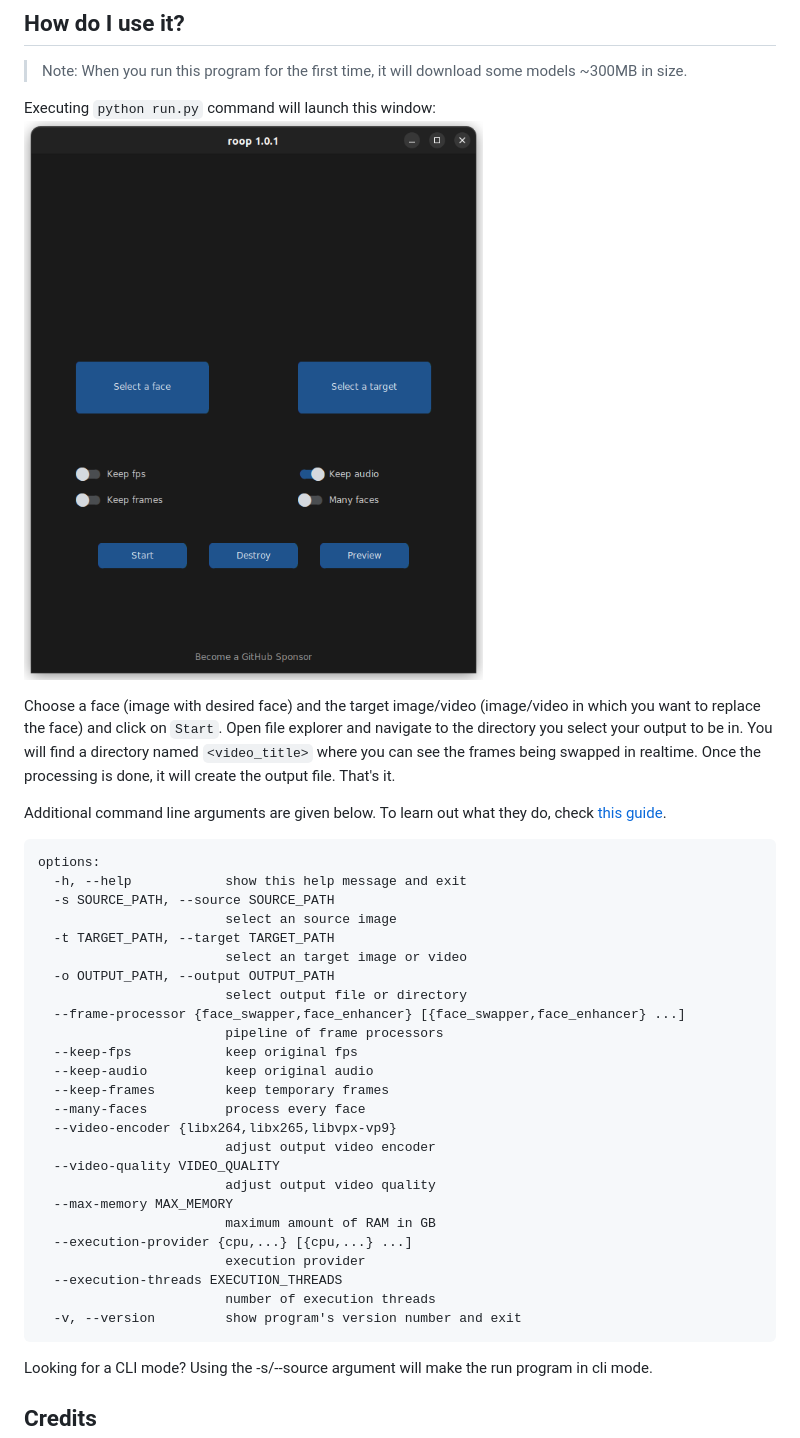
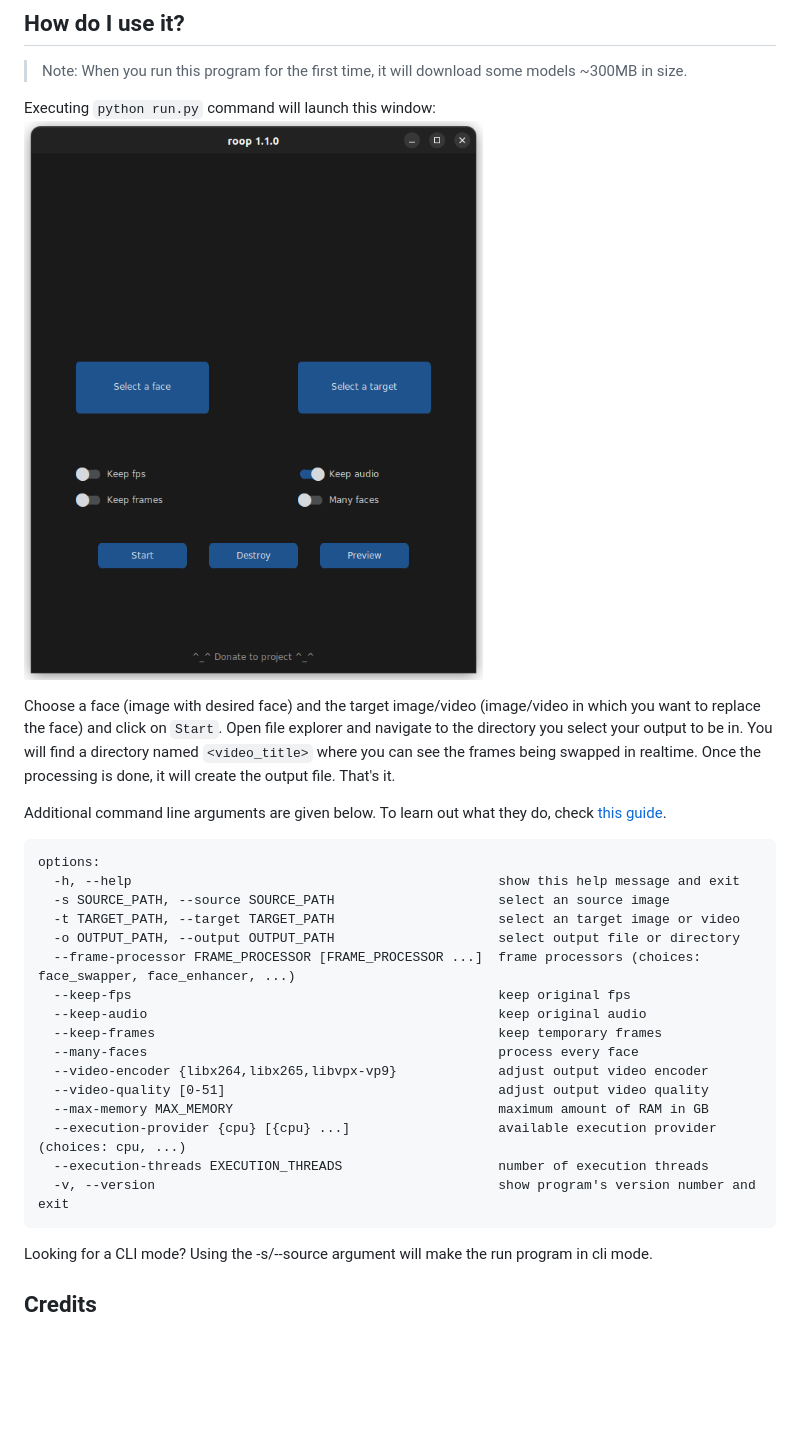
Before and after one commit to s0md3v/roop, a Markdown page: README.md, the part around the change. Drawn GitHub-style; pictures changed too: gui-demo.png; blank space fills up the shorter version.

````diff
--- a/README.md
+++ b/README.md
@@ -31,30 +31,21 @@ Additional command line arguments are given below. To learn out what they do, ch
 
 ```
 options:
-  -h, --help            show this help message and exit
-  -s SOURCE_PATH, --source SOURCE_PATH
-                        select an source image
-  -t TARGET_PATH, --target TARGET_PATH
-                        select an target image or video
-  -o OUTPUT_PATH, --output OUTPUT_PATH
-                        select output file or directory
-  --frame-processor {face_swapper,face_enhancer} [{face_swapper,face_enhancer} ...]
-                        pipeline of frame processors
-  --keep-fps            keep original fps
-  --keep-audio          keep original audio
-  --keep-frames         keep temporary frames
-  --many-faces          process every face
-  --video-encoder {libx264,libx265,libvpx-vp9}
-                        adjust output video encoder
-  --video-quality VIDEO_QUALITY
-                        adjust output video quality
-  --max-memory MAX_MEMORY
-                        maximum amount of RAM in GB
-  --execution-provider {cpu,...} [{cpu,...} ...]
-                        execution provider
-  --execution-threads EXECUTION_THREADS
-                        number of execution threads
-  -v, --version         show program's version number and exit
+  -h, --help                                               show this help message and exit
+  -s SOURCE_PATH, --source SOURCE_PATH                     select an source image
+  -t TARGET_PATH, --target TARGET_PATH                     select an target image or video
+  -o OUTPUT_PATH, --output OUTPUT_PATH                     select output file or directory
+  --frame-processor FRAME_PROCESSOR [FRAME_PROCESSOR ...]  frame processors (choices: face_swapper, face_enhancer, ...)
+  --keep-fps                                               keep original fps
+  --keep-audio                                             keep original audio
+  --keep-frames                                            keep temporary frames
+  --many-faces                                             process every face
+  --video-encoder {libx264,libx265,libvpx-vp9}             adjust output video encoder
+  --video-quality [0-51]                                   adjust output video quality
+  --max-memory MAX_MEMORY                                  maximum amount of RAM in GB
+  --execution-provider {cpu} [{cpu} ...]                   available execution provider (choices: cpu, ...)
+  --execution-threads EXECUTION_THREADS                    number of execution threads
+  -v, --version                                            show program's version number and exit
 ```
 
 Looking for a CLI mode? Using the -s/--source argument will make the run program in cli mode.
````
Also changed, not shown: 12 other files.
